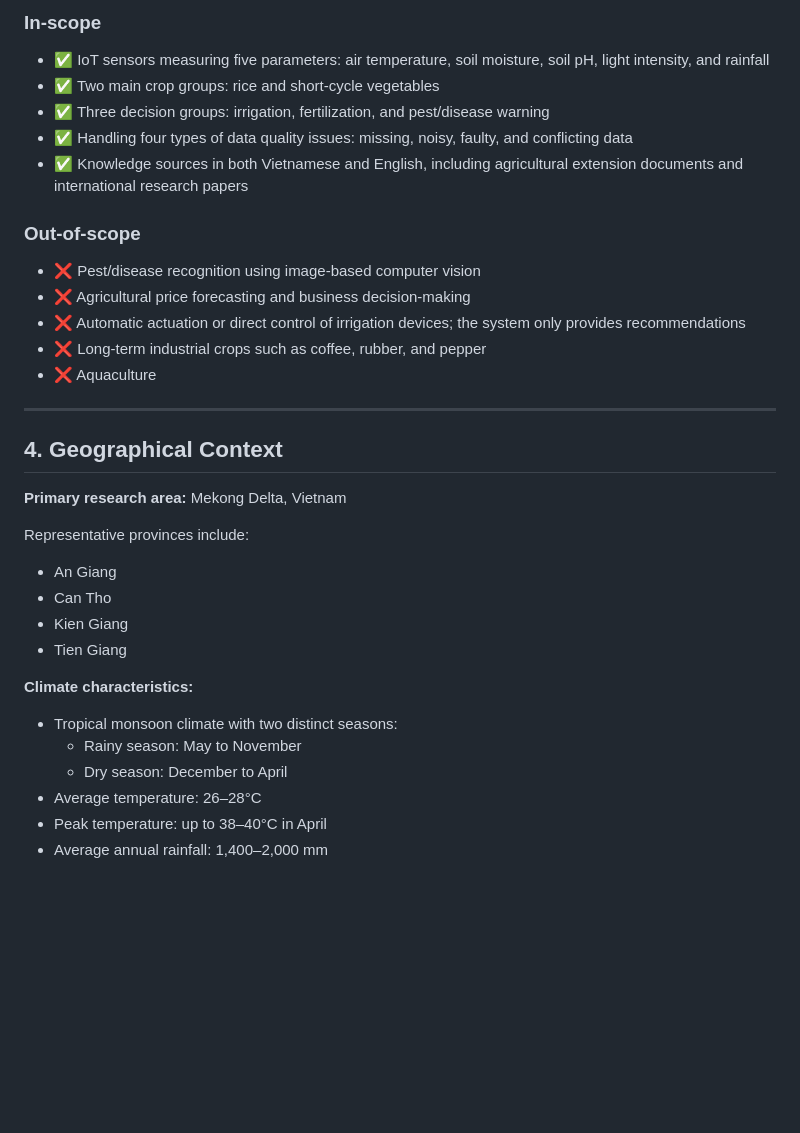
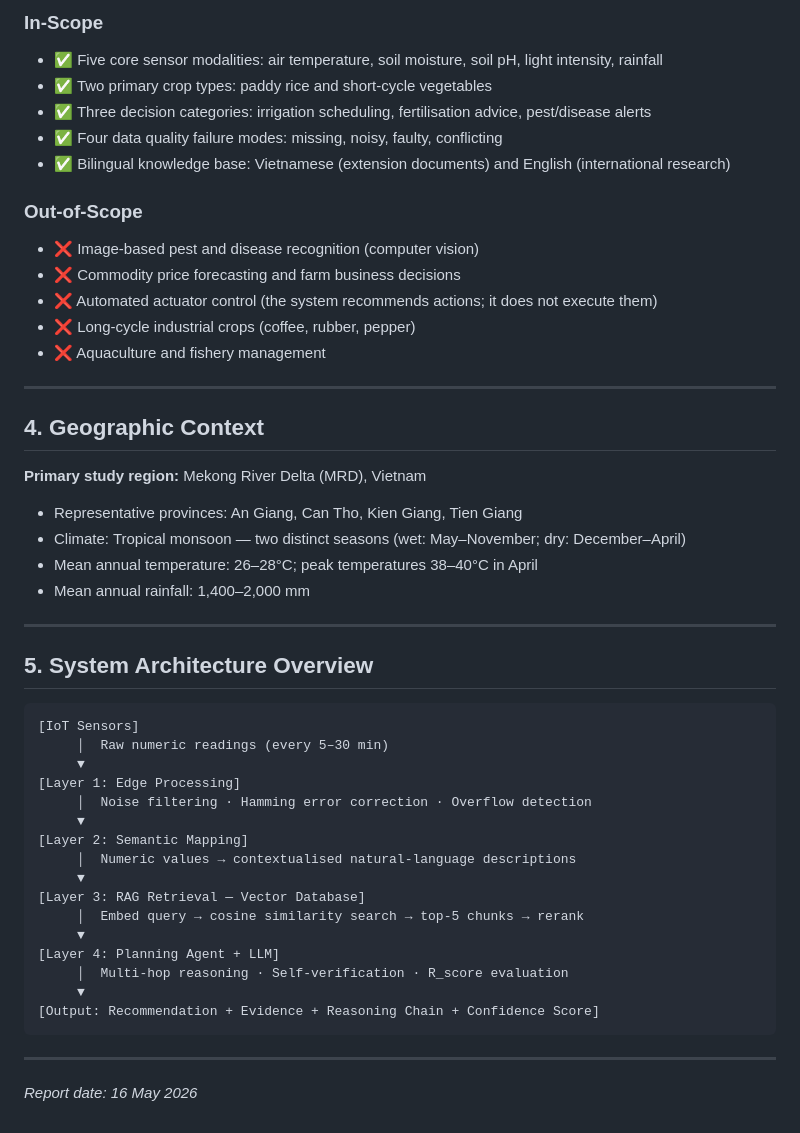
Before and after one commit to NCKH-LongT/NCKH-DCD301, a Markdown page: 01_topic_proposal/domain_scope.md, the part around one of its changes. Rendered like a GitHub page; blank space fills up the shorter version.

````diff
--- a/01_topic_proposal/domain_scope.md
+++ b/01_topic_proposal/domain_scope.md
@@ -69,38 +68,51 @@ Current studies on AI in Vietnamese agriculture mainly focus on:
 
-### In-scope
+### In-Scope
+- ✅ Five core sensor modalities: air temperature, soil moisture, soil pH, light intensity, rainfall
+- ✅ Two primary crop types: paddy rice and short-cycle vegetables
+- ✅ Three decision categories: irrigation scheduling, fertilisation advice, pest/disease alerts
+- ✅ Four data quality failure modes: missing, noisy, faulty, conflicting
+- ✅ Bilingual knowledge base: Vietnamese (extension documents) and English (international research)
 
-- ✅ IoT sensors measuring five parameters: air temperature, soil moisture, soil pH, light intensity, and rainfall
-- ✅ Two main crop groups: rice and short-cycle vegetables
-- ✅ Three decision groups: irrigation, fertilization, and pest/disease warning
-- ✅ Handling four types of data quality issues: missing, noisy, faulty, and conflicting data
-- ✅ Knowledge sources in both Vietnamese and English, including agricultural extension documents and international research papers
-
-### Out-of-scope
-
-- ❌ Pest/disease recognition using image-based computer vision
-- ❌ Agricultural price forecasting and business decision-making
-- ❌ Automatic actuation or direct control of irrigation devices; the system only provides recommendations
-- ❌ Long-term industrial crops such as coffee, rubber, and pepper
-- ❌ Aquaculture
+### Out-of-Scope
+- ❌ Image-based pest and disease recognition (computer vision)
+- ❌ Commodity price forecasting and farm business decisions
+- ❌ Automated actuator control (the system recommends actions; it does not execute them)
+- ❌ Long-cycle industrial crops (coffee, rubber, pepper)
+- ❌ Aquaculture and fishery management
 
 ---
 
-## 4. Geographical Context
+## 4. Geographic Context
 
-**Primary research area:** Mekong Delta, Vietnam
+**Primary study region:** Mekong River Delta (MRD), Vietnam
+- Representative provinces: An Giang, Can Tho, Kien Giang, Tien Giang
+- Climate: Tropical monsoon — two distinct seasons (wet: May–November; dry: December–April)
+- Mean annual temperature: 26–28°C; peak temperatures 38–40°C in April
+- Mean annual rainfall: 1,400–2,000 mm
 
-Representative provinces include:
+---
 
-- An Giang
-- Can Tho
-- Kien Giang
-- Tien Giang
+## 5. System Architecture Overview
 
-**Climate characteristics:**
+```
+[IoT Sensors]
+     │  Raw numeric readings (every 5–30 min)
+     ▼
+[Layer 1: Edge Processing]
+     │  Noise filtering · Hamming error correction · Overflow detection
+     ▼
+[Layer 2: Semantic Mapping]
+     │  Numeric values → contextualised natural-language descriptions
+     ▼
+[Layer 3: RAG Retrieval — Vector Database]
+     │  Embed query → cosine similarity search → top-5 chunks → rerank
+     ▼
+[Layer 4: Planning Agent + LLM]
+     │  Multi-hop reasoning · Self-verification · R_score evaluation
+     ▼
+[Output: Recommendation + Evidence + Reasoning Chain + Confidence Score]
+```
 
-- Tropical monsoon climate with two distinct seasons:
-  - Rainy season: May to November
-  - Dry season: December to April
-- Average temperature: 26–28°C
-- Peak temperature: up to 38–40°C in April
-- Average annual rainfall: 1,400–2,000 mm
+---
+
+*Report date: 16 May 2026*
````
Also changed, not shown: other parts of 01_topic_proposal/domain_scope.md (+40 -41 lines).
